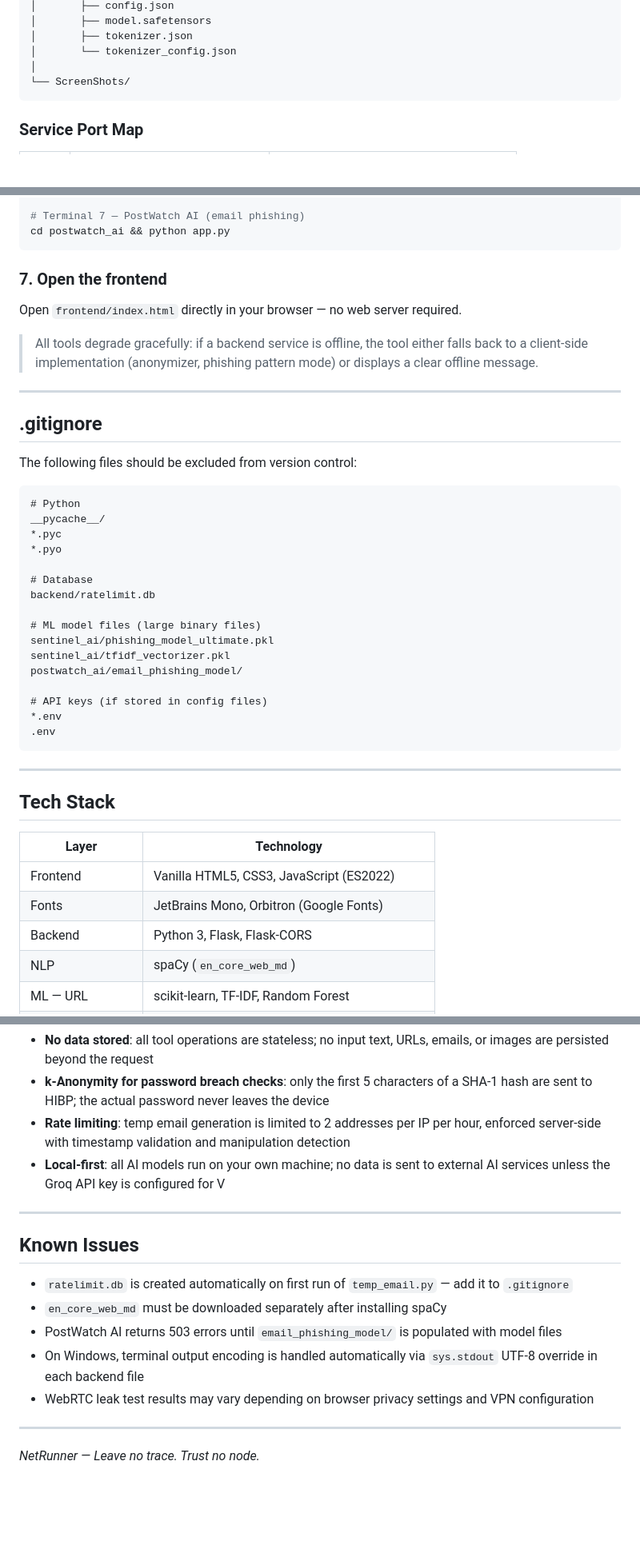
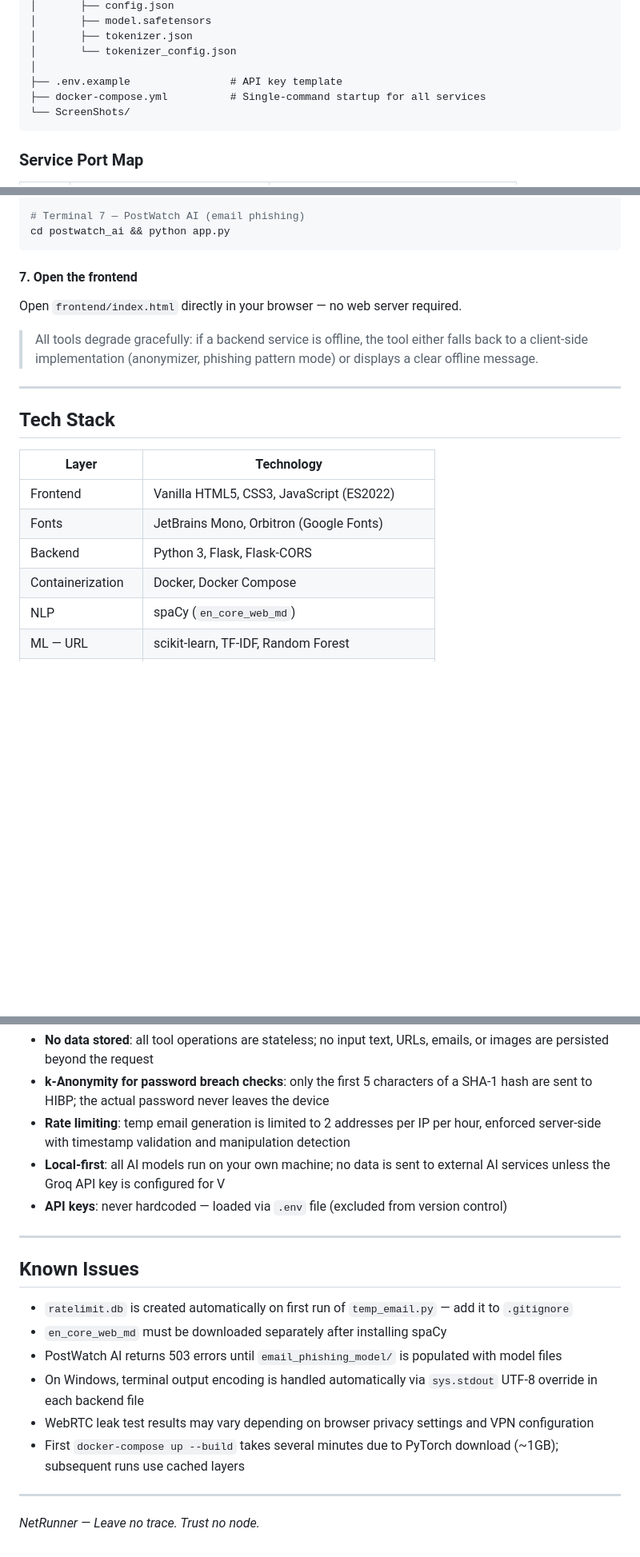
Before and after one commit to beratfoglu/NetRunner, a Markdown page: README.md, 3 parts joined by grey strips. Shown at 80% size. GitHub-like rendering; blank space fills up the shorter version.

````diff
--- a/README.md
+++ b/README.md
@@ -213,6 +213,8 @@ NetRunner/
 │       ├── tokenizer.json
 │       └── tokenizer_config.json
 │
+├── .env.example                # API key template
+├── docker-compose.yml          # Single-command startup for all services
 └── ScreenShots/
 ```
 
@@ -324,36 +386,11 @@ cd backend && python metadata_cleaner.py
 cd postwatch_ai && python app.py
 ```
 
-### 7. Open the frontend
+#### 7. Open the frontend
 
 Open `frontend/index.html` directly in your browser — no web server required.
 
 > All tools degrade gracefully: if a backend service is offline, the tool either falls back to a client-side implementation (anonymizer, phishing pattern mode) or displays a clear offline message.
-
----
-
-## .gitignore
-
-The following files should be excluded from version control:
-
-```
-# Python
-__pycache__/
-*.pyc
-*.pyo
-
-# Database
-backend/ratelimit.db
-
-# ML model files (large binary files)
-sentinel_ai/phishing_model_ultimate.pkl
-sentinel_ai/tfidf_vectorizer.pkl
-postwatch_ai/email_phishing_model/
-
-# API keys (if stored in config files)
-*.env
-.env
-```
 
 ---
 
@@ -364,6 +401,7 @@ postwatch_ai/email_phishing_model/
 | Frontend | Vanilla HTML5, CSS3, JavaScript (ES2022) |
 | Fonts | JetBrains Mono, Orbitron (Google Fonts) |
 | Backend | Python 3, Flask, Flask-CORS |
+| Containerization | Docker, Docker Compose |
 | NLP | spaCy (`en_core_web_md`) |
 | ML — URL | scikit-learn, TF-IDF, Random Forest |
 | ML — Email | HuggingFace Transformers, DistilBERT, PyTorch |
@@ -383,6 +421,7 @@ postwatch_ai/email_phishing_model/
 - **k-Anonymity for password breach checks**: only the first 5 characters of a SHA-1 hash are sent to HIBP; the actual password never leaves the device
 - **Rate limiting**: temp email generation is limited to 2 addresses per IP per hour, enforced server-side with timestamp validation and manipulation detection
 - **Local-first**: all AI models run on your own machine; no data is sent to external AI services unless the Groq API key is configured for V
+- **API keys**: never hardcoded — loaded via `.env` file (excluded from version control)
 
 ---
 
@@ -393,6 +432,7 @@ postwatch_ai/email_phishing_model/
 - PostWatch AI returns 503 errors until `email_phishing_model/` is populated with model files
 - On Windows, terminal output encoding is handled automatically via `sys.stdout` UTF-8 override in each backend file
 - WebRTC leak test results may vary depending on browser privacy settings and VPN configuration
+- First `docker-compose up --build` takes several minutes due to PyTorch download (~1GB); subsequent runs use cached layers
 
 ---
 
````
Also changed, not shown: other parts of README.md (+70 -10 lines).
